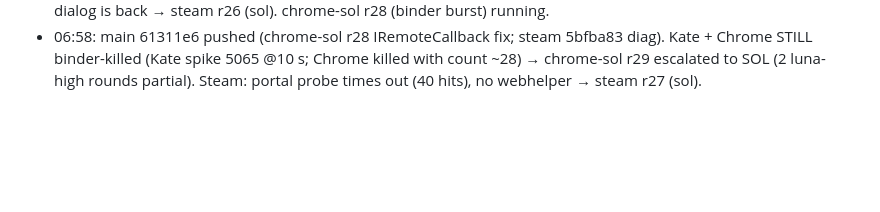
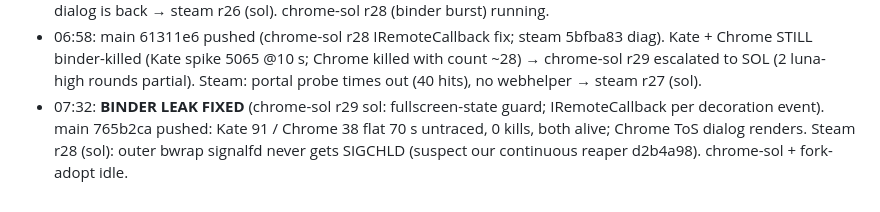
Before and after one commit to MatonOS-dev/MatonOS, a Markdown page: HANDOVER-2026-10-27.md, the part around the change. Rendered like a GitHub page; blank space fills up the shorter version.

Commit message:
handover: 07:32 binder leak fixed
Co-Authored-By: Claude Opus 5.5 <noreply@anthropic.com>

```diff
--- a/HANDOVER-2026-10-27.md
+++ b/HANDOVER-2026-10-27.md
@@ -155,3 +155,4 @@ If a luna round only adds diagnostics twice, go to sol.
   leaked interface descriptor + startup burst. Steam r25 on DeepSeek free still running.
 - 06:35: Steam 721a928 merged (2e458e4, Kate OK): i386→x86_64 peer execs now import 4/4, but the D-Bus/portal dialog is back → steam r26 (sol). chrome-sol r28 (binder burst) running.
 - 06:58: main 61311e6 pushed (chrome-sol r28 IRemoteCallback fix; steam 5bfba83 diag). Kate + Chrome STILL binder-killed (Kate spike 5065 @10 s; Chrome killed with count ~28) → chrome-sol r29 escalated to SOL (2 luna-high rounds partial). Steam: portal probe times out (40 hits), no webhelper → steam r27 (sol).
+- 07:32: **BINDER LEAK FIXED** (chrome-sol r29 sol: fullscreen-state guard; IRemoteCallback per decoration event). main 765b2ca pushed: Kate 91 / Chrome 38 flat 70 s untraced, 0 kills, both alive; Chrome ToS dialog renders. Steam r28 (sol): outer bwrap signalfd never gets SIGCHLD (suspect our continuous reaper d2b4a98). chrome-sol + fork-adopt idle.
```
